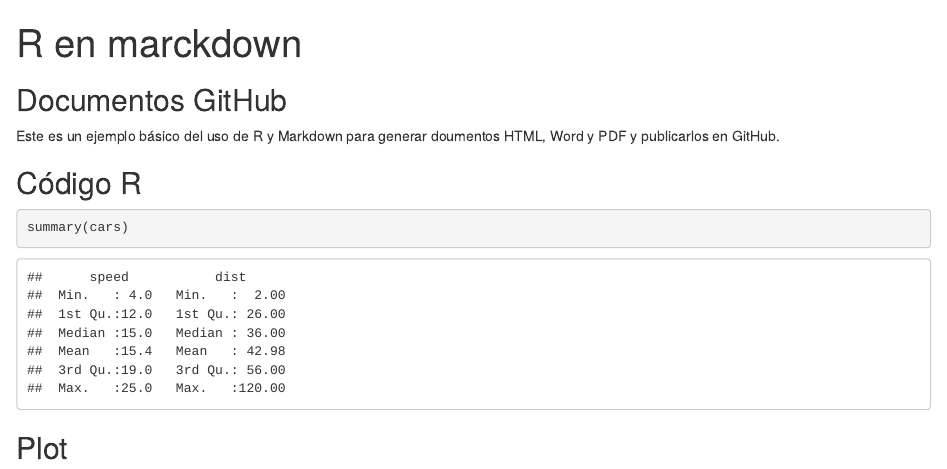
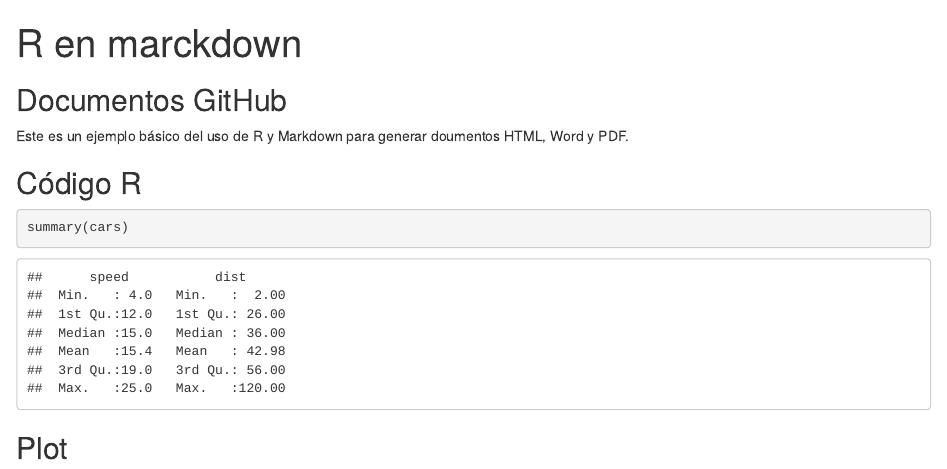
Before and after one commit to Rusersgroup/R-basico, an R Markdown document (R_marckdown_1.Rmd): the page in a window 1100 px wide, from its top. Rendered offline with R 4.5, knitr and Pandoc, with nearby package versions.

Commit message:
Update R_marckdown_1.Rmd

```diff
--- a/R_marckdown_1.Rmd
+++ b/R_marckdown_1.Rmd
@@ -9,7 +9,7 @@ knitr::opts_chunk$set(echo = TRUE)
 
 ## Documentos GitHub
 
-Este es un ejemplo básico del uso de R y Markdown para generar doumentos HTML, Word y PDF y publicarlos en GitHub.
+Este es un ejemplo básico del uso de R y Markdown para generar doumentos HTML, Word y PDF.
 
 ## Código R
 
```
